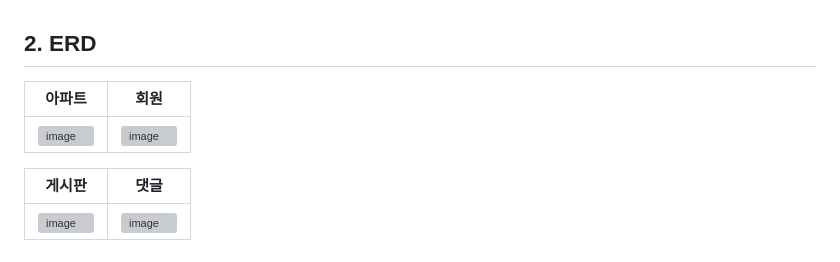
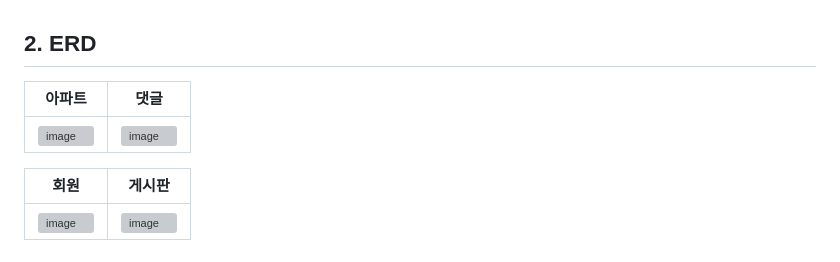
Before and after one commit to ksy00826/HelpMyHome, a Markdown page: README.md, the part around the change. Drawn GitHub-style; grey boxes are pictures that could not be loaded.

```diff
--- a/README.md
+++ b/README.md
@@ -143,11 +143,11 @@
 <br>
 
 ## 2. ERD
-|아파트|회원|
+|아파트|댓글|
 |---|---|
 |![image](https://github.com/ksy00826/HelpMyHome/assets/76732805/b8073add-723b-42e1-9512-f3f8caa51cf0)|![image](https://github.com/ksy00826/HelpMyHome/assets/76732805/3ea7b855-1a92-42c4-a369-d4e11a374884)|
 
-|게시판|댓글|
+|회원|게시판|
 |---|---|
 |![image](https://github.com/ksy00826/HelpMyHome/assets/76732805/97fcb6ce-9100-40e3-9be1-9b1e9fabdf45)|![image](https://github.com/ksy00826/HelpMyHome/assets/76732805/e2c214f9-4406-4580-a11a-f605103bab3c)|
 
```
